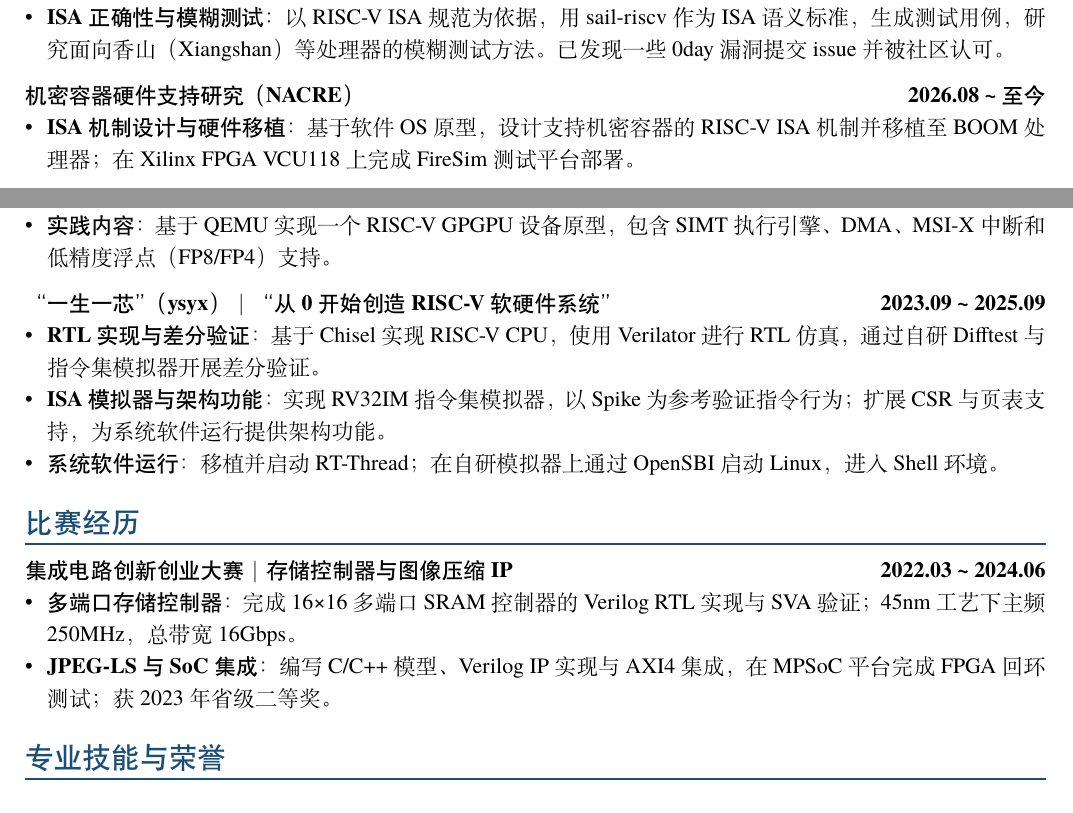
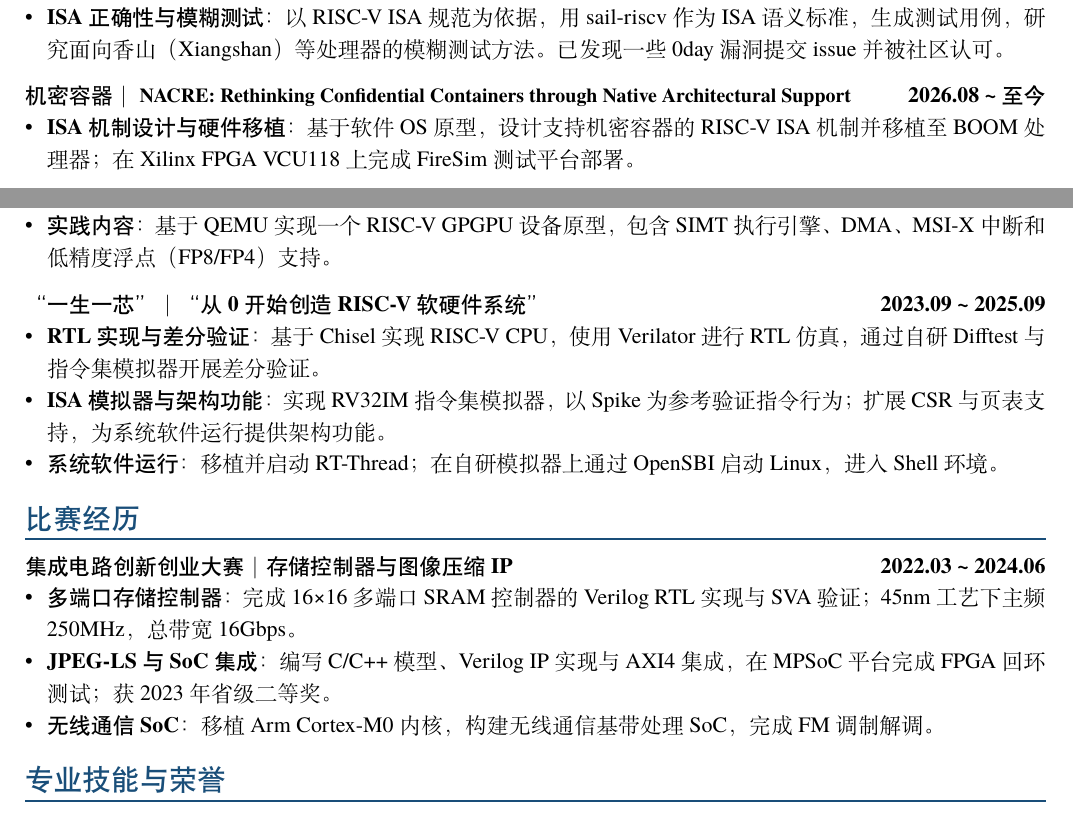
Before and after one commit to msuadOf/resume-msuad, a LaTeX CV (tex/resume.tex, which reads tex/content/ic-competition.tex, tex/content/line-following.tex, tex/content/research.tex): two parts of the page, joined at a grey line, cut so that both start at the same text. Compiled offline with XeLaTeX; a missing font is replaced by an installed copy or a similar font.

Commit message:
feat: 更新简历内容，调整比赛经历顺序

```diff
--- a/tex/content/ic-competition.tex
+++ b/tex/content/ic-competition.tex
@@ -2,12 +2,10 @@
 \resumeentry{集成电路创新创业大赛 ｜ 存储控制器与图像压缩 IP}{2022.03 \textasciitilde{} 2024.06}
 \resumeitem{\textbf{多端口存储控制器：}完成 16×16 多端口 SRAM 控制器的 Verilog RTL 实现与 SVA 验证；45nm 工艺下主频 250MHz，总带宽 16Gbps。}
 \resumeitem{\textbf{JPEG-LS 与 SoC 集成：}编写 C/C++ 模型、Verilog IP 实现与 AXI4 集成，在 MPSoC 平台完成 FPGA 回环测试；获 2023 年省级二等奖。}
+\resumeitem{\textbf{无线通信 SoC：}移植 Arm Cortex-M0 内核，构建无线通信基带处理 SoC，完成 FM 调制解调。}
 \else
 \resumeentry{全国大学生集成电路创新创业大赛 ｜ FPGA 成员}{2022.03 \textasciitilde{} 2024.06}
 \resumeitem{\textbf{存储控制器：}完成 16×16 多端口 SRAM 控制器设计与验证；45nm 工艺下主频达到 250MHz，总带宽 16Gbps。}
-\resumeitem{\textbf{图像压缩系统：}参与图像压缩模块开发与系统集成，在 MPSoC 平台完成 FPGA 回环测试；获 2023 年省级二等奖。}
+\resumeitem{\textbf{图像压缩系统：}建模JPEG-LS图像压缩解压模块，并集成系统，在 MPSoC 平台完成 FPGA 回环测试；获 2023 年省级二等奖。}
+\resumeitem{\textbf{无线通信 SoC：}移植 Arm Cortex-M0 内核，构建无线通信基带处理 SoC，完成 FM 调制解调。}
 \fi
-
-\ifresumefull
-\resumeitem{\textbf{无线通信 SoC（2022）：}移植 Arm Cortex-M0 内核，构建无线通信基带处理 SoC，完成 FM 调制解调，掌握 CPU IP 核移植与 FPGA 开发流程。}
-\fi
--- a/tex/content/line-following.tex
+++ b/tex/content/line-following.tex
@@ -1,4 +1,4 @@
 % 资料来源：source-resume.docx；仅 full 版纳入。
-\resumeentry{电磁循迹小车 ｜ 嵌入式软件与控制算法}{2022.11 \textasciitilde{} 2023.04}
+\resumeentry{全国大学生智能汽车竞赛 ｜ 电磁循迹小车}{2022.11 \textasciitilde{} 2023.04}
 \resumeitem{\textbf{驱动与控制：}基于 STC32G 单片机编写 ADC、定时器与 DMA 外设驱动，实现并调优速度环、方向环、循迹环多级 PID 算法，处理复杂路况下的电磁循迹。}
 \resumeitem{\textbf{开发与调试：}使用 C、Keil C52 与示波器完成单片机软件开发和控制算法调试。}
--- a/tex/content/research.tex
+++ b/tex/content/research.tex
@@ -3,7 +3,7 @@
 \resumeentry{RISC-V 处理器模糊测试 （CPU Fuzzing）}{2025.09 \textasciitilde{} 至今}
 \resumeitem{\textbf{ISA 正确性与模糊测试：}以 RISC-V ISA 规范为依据，用sail-riscv作为ISA语义标准，生成测试用例，研究面向香山（Xiangshan）等处理器的模糊测试方法。已发现一些0day漏洞提交issue并被社区认可。}
 \entrygap
-\resumeentry{机密容器硬件支持研究（NACRE）}{2026.08 \textasciitilde{} 至今}
+\resumeentry{机密容器 ｜ {\fontsize{10pt}{9pt}\selectfont NACRE: Rethinking Confidential Containers through Native Architectural Support}}{2026.08 \textasciitilde{} 至今}
 \resumeitem{\textbf{ISA 机制设计与硬件移植：}基于软件 OS 原型，设计支持机密容器的 RISC-V ISA 机制并移植至 BOOM 处理器；在 Xilinx FPGA VCU118 上完成 FireSim 测试平台部署。}
 
 \else
@@ -11,7 +11,7 @@
 \resumeentry{RISC-V 处理器模糊测试 （CPU Fuzzing）}{2025.09 \textasciitilde{} 至今}
 \resumeitem{\textbf{处理器测试研究：}以 RISC-V ISA 规范为依据，用sail-riscv作为ISA语义标准，生成测试用例，研究面向香山（Xiangshan）等处理器的模糊测试方法。已发现一些0day漏洞提交issue并被社区认可。}
 \entrygap
-\resumeentry{机密容器硬件支持研究（NACRE）}{2026.08 \textasciitilde{} 至今}
+\resumeentry{机密容器 ｜ {\fontsize{10pt}{9pt}\selectfont NACRE: Rethinking Confidential Containers through Native Architectural Support}}{2026.08 \textasciitilde{} 至今}
 \resumeitem{\textbf{硬件支持与平台部署：}基于操作系统软件原型，设计机密容器所需的处理器指令集支持，并移植至 BOOM 处理器；在 Xilinx FPGA VCU118 上完成测试平台部署。}
 
 \fi
--- a/tex/content/ysyx.tex
+++ b/tex/content/ysyx.tex
@@ -1,5 +1,5 @@
 \ifresumefrontier
-\resumeentry{“一生一芯”（ysyx）｜ “从0开始创造 RISC-V 软硬件系统”}{2023.09 \textasciitilde{} 2025.09}
+\resumeentry{“一生一芯” ｜ “从0开始创造 RISC-V 软硬件系统”}{2023.09 \textasciitilde{} 2025.09}
 \resumeitem{\textbf{RTL 实现与差分验证：}基于 Chisel 实现 RISC-V CPU，使用 Verilator 进行 RTL 仿真，通过自研 Difftest 与指令集模拟器开展差分验证。}
 \resumeitem{\textbf{ISA 模拟器与架构功能：}实现 RV32IM 指令集模拟器，以 Spike 为参考验证指令行为；扩展 CSR 与页表支持，为系统软件运行提供架构功能。}
 \resumeitem{\textbf{系统软件运行：}移植并启动 RT-Thread；在自研模拟器上通过 OpenSBI 启动 Linux，进入 Shell 环境。}
--- a/tex/resume.tex
+++ b/tex/resume.tex
@@ -67,11 +67,11 @@
 \entrygap
 \input{tex/content/ysyx.tex}
 \resumesection{比赛经历}
+\input{tex/content/ic-competition.tex}
 \ifresumefull
   \input{tex/content/electronics.tex}
   \entrygap
 \fi
-\input{tex/content/ic-competition.tex}
 \ifresumefull
   \entrygap
   \input{tex/content/line-following.tex}
```
Also changed, not shown: resume-frontier-arch.pdf, resume-frontier-full.pdf, resume-general-arch.pdf, resume-general-full.pdf.
